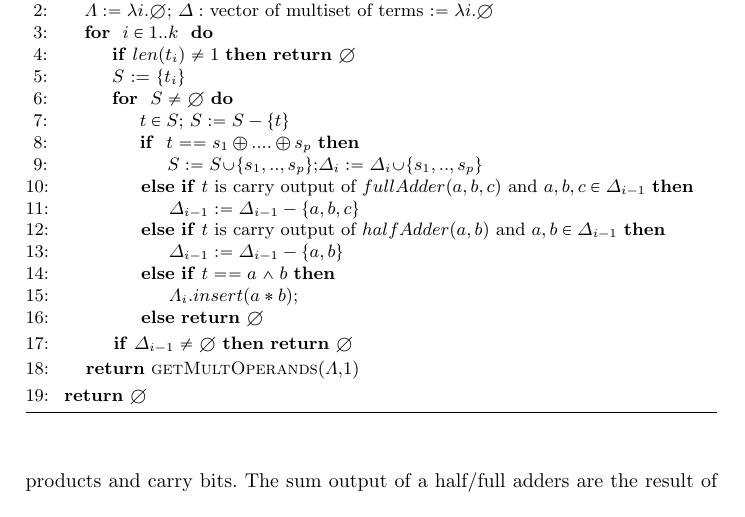
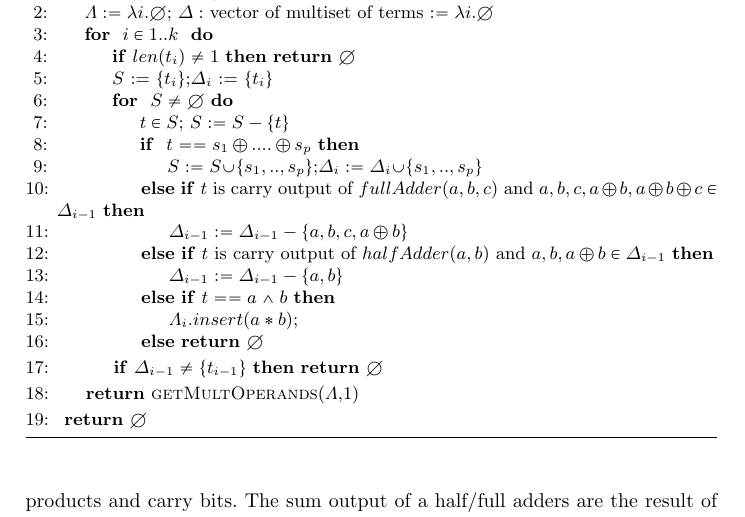
Before and after one commit to rahuljain1989/Bit-vector-multiplication-pattern, a LaTeX paper (paper/main.tex, which reads paper/alg-match-wallace-tree.tex): part of page 9 of 10, cut so that both start at the same text. Compiled offline with pdfLaTeX; a LaTeX package or settings file that is missing is left out.

Commit message:
minor fixes

```diff
--- a/paper/alg-match-wallace-tree.tex
+++ b/paper/alg-match-wallace-tree.tex
@@ -9,15 +9,15 @@
    $\Delta : $ vector of multiset of terms $ := \lambda i. \emptyset$
    \For{ $i \in 1..k$ }
    \IIf{$len(t_i) \neq 1 $}~\Return{$\emptyset$}
-   \State $S$ := $\{t_i\}$
+   \State $S$ := $\{t_i\}$;$\Delta_i$ := $\{t_{i}\}$
    \For{ $S \neq \emptyset$}
    \State $t \in S;$ $S := S - \{t\}$
    \If{ $t == s_1 \lxor .... \lxor s_p$}
    \State $S := S \union \{s_1,..,s_p\}$;$\Delta_i := \Delta_i \union \{s_1,..,s_p\}$
-   \ElsIf{$t$ is carry output of $fullAdder(a,b,c)$ and $a,b,c \in \Delta_{i-1}$}
+   \ElsIf{$t$ is carry output of $fullAdder(a,b,c)$ and $a,b,c,a\lxor b,a\lxor b\lxor c \in \Delta_{i-1}$}
    % \State $\Delta_i.insert( t )$
-   \State $\Delta_{i-1} := \Delta_{i-1}- \{a,b,c\}$
-   \ElsIf{$t$ is carry output of $halfAdder(a,b)$ and $a,b \in \Delta_{i-1}$}
+   \State $\Delta_{i-1} := \Delta_{i-1}- \{a,b,c,a\lxor b\}$
+   \ElsIf{$t$ is carry output of $halfAdder(a,b)$ and $a,b,a\lxor b \in \Delta_{i-1}$}
    % \State $\Delta_i.insert( t )$
    \State $\Delta_{i-1} := \Delta_{i-1}- \{a,b\}$
    \ElsIf{$t == a \land b$}
@@ -26,7 +26,7 @@
    \Else~\Return{$\emptyset$}
    \EndIf
    \EndFor
-   \IIf{$ \Delta_{i-1} \neq \emptyset $}~\Return{$\emptyset$}
+   \IIf{$ \Delta_{i-1} \neq \{t_{i-1}\} $}~\Return{$\emptyset$}
    \EndFor
    \State \Return{\textsc{getMultOperands}($\Lambda$,$1$)}
    \EndIf
```
